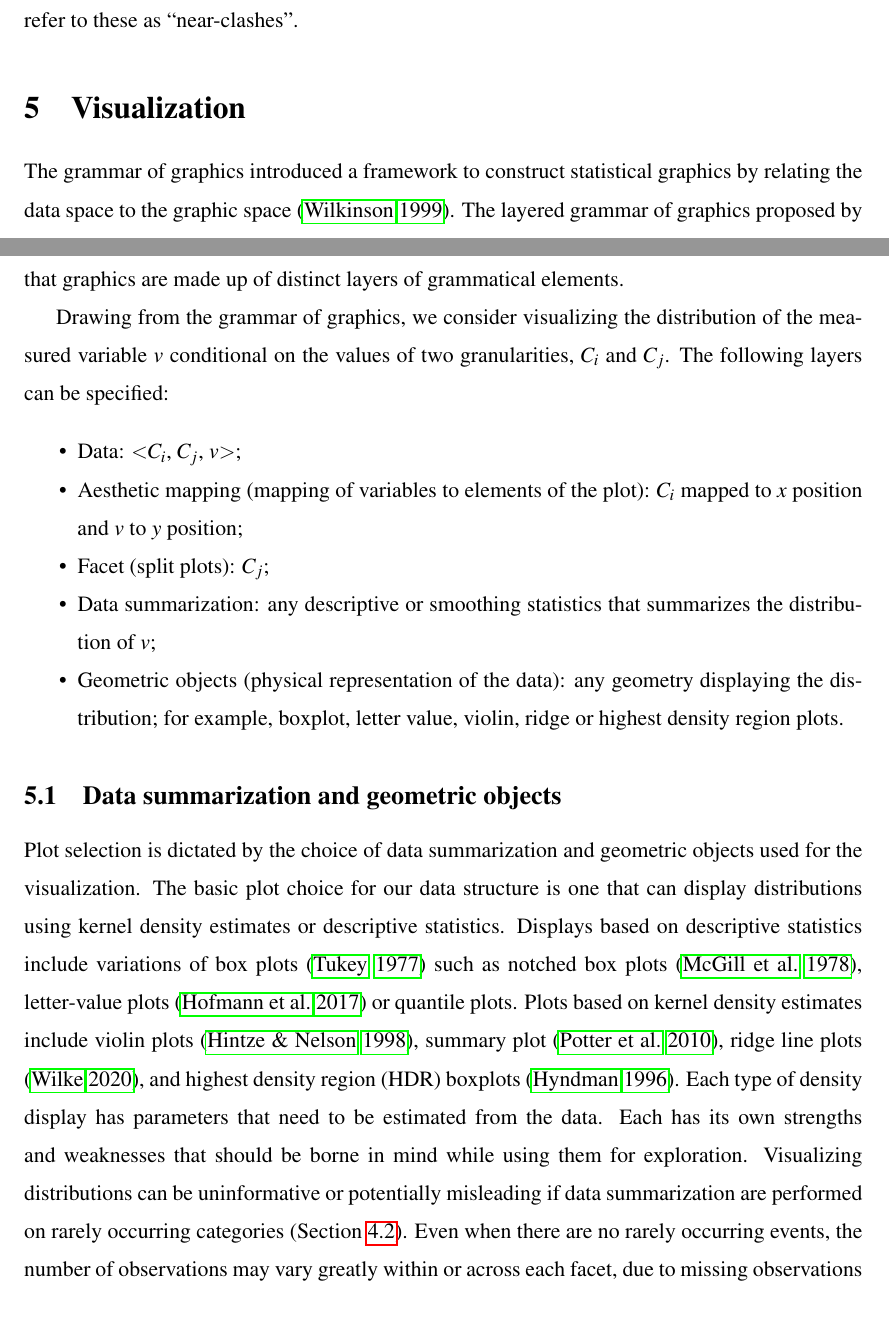
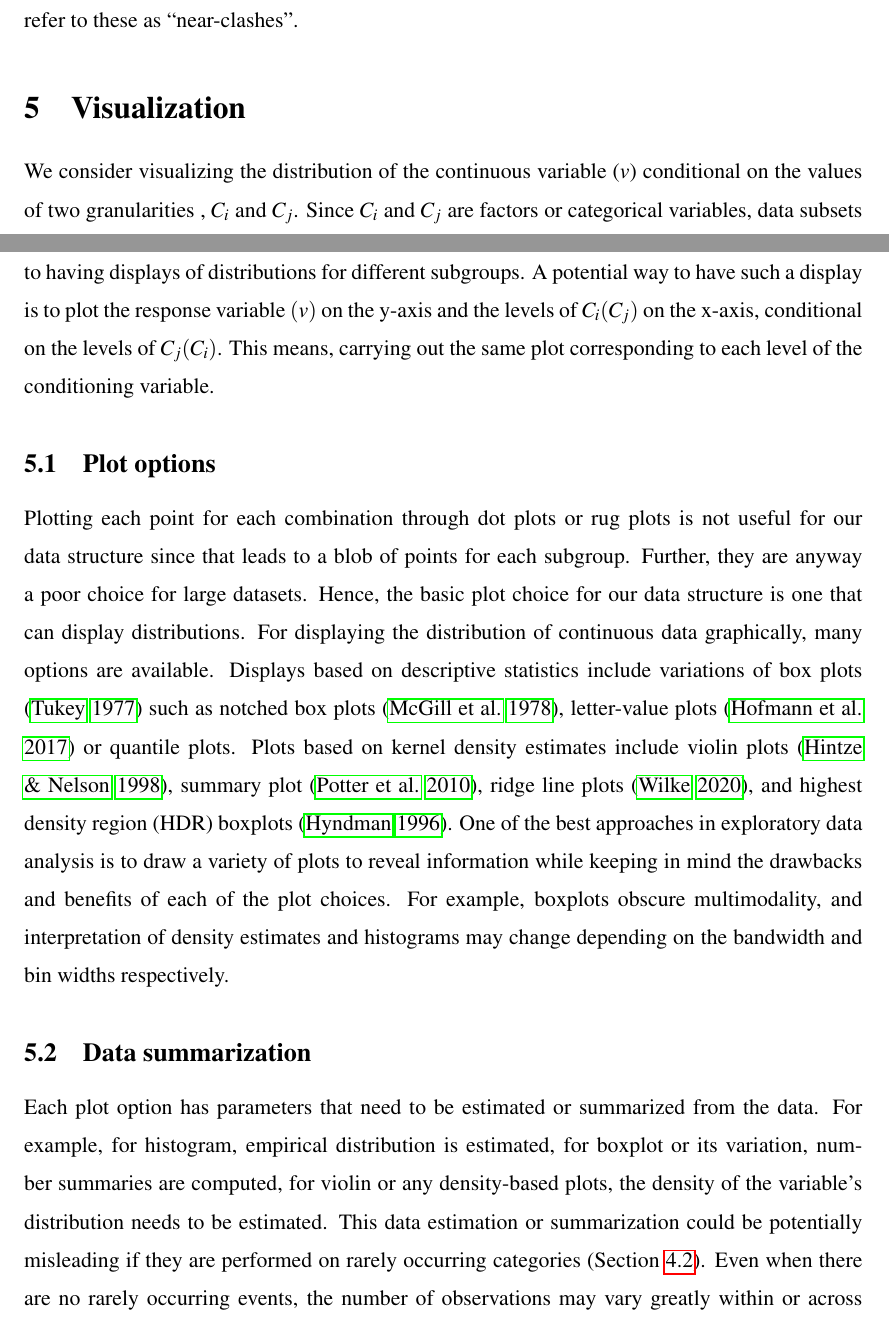
Before and after one commit to Sayani07/paper-gravitas, an R Markdown document (main.Rmd): two parts of pages 17 and 18 of 31, joined at a grey line, cut so that both start at the same text. The pictures show the output file main.pdf that the author committed with the source.

Commit message:
reviewer 1- comment 1 addressed

```diff
--- a/main.Rmd
+++ b/main.Rmd
@@ -441,18 +441,16 @@ Suppose $C_i$ denotes day-of-year and $C_j$ denotes day-of-week. While any day o
 
 # Visualization {#sec:visualization}
 
-The grammar of graphics introduced a framework to construct statistical graphics by relating the data space to the graphic space [@Wilkinson1999-nk]. The layered grammar of graphics proposed by @Wickham2009pk gives an alternative and modified parametrization of the grammar, and suggests that graphics are made up of distinct layers of grammatical elements.
+We consider visualizing the distribution of the continuous variable ($v$) conditional on the values of two granularities , $C_i$ and $C_j$. Since $C_i$ and $C_j$ are factors or categorical variables, data subsets corresponding to each combination of their levels form a subgroup and the visualization amounts to having displays of distributions for different subgroups. A potential way to have such a display is to plot the response variable $(v)$ on the y-axis and the levels of $C_i (C_j)$ on the x-axis, conditional on the levels of $C_j (C_i)$. This means, carrying out the same plot corresponding to each level of the conditioning variable.
 
-Drawing from the grammar of graphics, we consider visualizing the distribution of the measured variable $v$ conditional on the values of two granularities, $C_i$ and $C_j$. The following layers can be specified:
+<!-- When a data is made up of different groups, it is often informative to compare the distribution of the variables across the groups. -->
 
-- Data: <$C_i$, $C_j$, $v$>;
-- Aesthetic mapping (mapping of variables to elements of the plot): $C_i$ mapped to $x$ position and $v$ to $y$ position;
-- Facet (split plots): $C_j$;
-- Data summarization: any descriptive or smoothing statistics that summarizes the distribution of $v$;
-- Geometric objects (physical representation of the data): any geometry displaying the distribution; for example, boxplot, letter value, violin, ridge or highest density region plots.
 
-## Data summarization and geometric objects
+## Plot options
 
-Plot selection is dictated by the choice of data summarization and geometric objects used for the visualization. The basic plot choice for our data structure is one that can display distributions using kernel density estimates or descriptive statistics. Displays based on descriptive statistics include variations of box plots [@Tukey1977-jx] such as notched box plots [@McGill1978-hg], letter-value plots [@Hofmann2017-sg] or quantile plots. Plots based on kernel density estimates include violin plots [@Hintze1998-zi], summary plot [@Potter2010-qc], ridge line plots [@R-ggridges], and highest density region (HDR) boxplots [@Hyndman1996-ft]. Each type of density display has parameters that need to be estimated from the data. Each has its own strengths and weaknesses that should be borne in mind while using them for exploration. Visualizing distributions can be uninformative or potentially misleading if data summarization are performed on rarely occurring categories (Section&nbsp;\ref{sec:near-clashes}). Even when there are no rarely occurring events, the number of observations may vary greatly within or across each facet, due to missing observations or uneven locations of events in the time domain. In such cases, data summarization should be used with caution as sample sizes will directly affect the accuracy of the estimated quantities being displayed.
+Plotting each point for each combination through dot plots or rug plots is not useful for our data structure since that leads to a blob of points for each subgroup. Further, they are anyway a poor choice for large datasets. Hence, the basic plot choice for our data structure is one that can display distributions. For displaying the distribution of continuous data graphically, many options are available. Displays based on descriptive statistics include variations of box plots [@Tukey1977-jx] such as notched box plots [@McGill1978-hg], letter-value plots [@Hofmann2017-sg] or quantile plots. Plots based on kernel density estimates include violin plots [@Hintze1998-zi], summary plot [@Potter2010-qc], ridge line plots [@R-ggridges], and highest density region (HDR) boxplots [@Hyndman1996-ft]. One of the best approaches in exploratory data analysis is to draw a variety of plots to reveal information while keeping in mind the drawbacks and benefits of each of the plot choices. For example, boxplots obscure multimodality, and interpretation of density estimates and histograms may change depending on the bandwidth and bin widths respectively.
 
-## Facet and aesthetic variables {#sec:aesthetics}
+## Data summarization
+
+Each plot option has parameters that need to be estimated or summarized from the data.
+For example, for histogram, empirical distribution is estimated, for boxplot or its variation, number summaries are computed, for violin or any density-based plots, the density of the variable's distribution needs to be estimated. This data estimation or summarization could be potentially misleading if they are performed on rarely occurring categories (Section&nbsp;\ref{sec:near-clashes}). Even when there are no rarely occurring events, the number of observations may vary greatly within or across each facet, due to missing observations or uneven locations of events in the time domain. In such cases, data summarization should be used with caution as sample sizes will directly affect the accuracy of the estimated quantities being displayed.
```
Also changed, not shown: main.pdf, main.Rmd (14 more changed lines), 4 other files.
